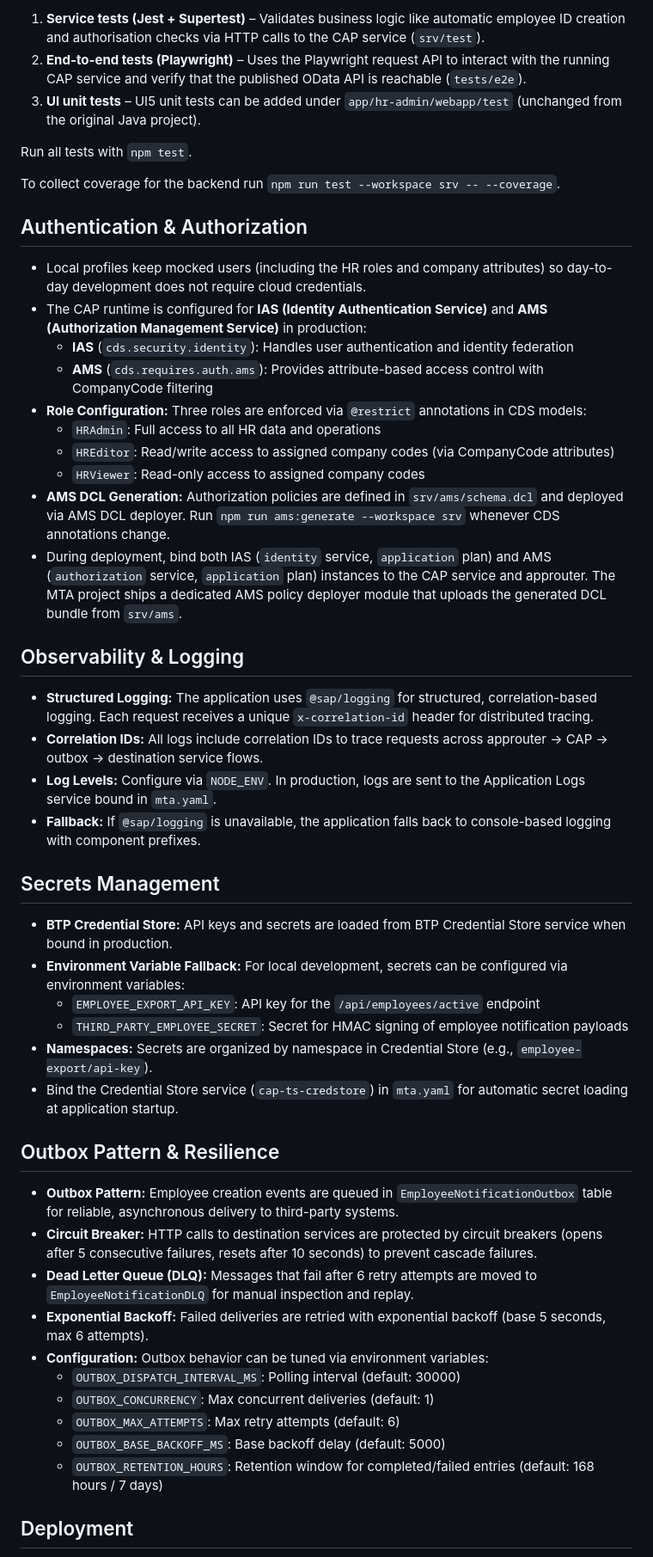
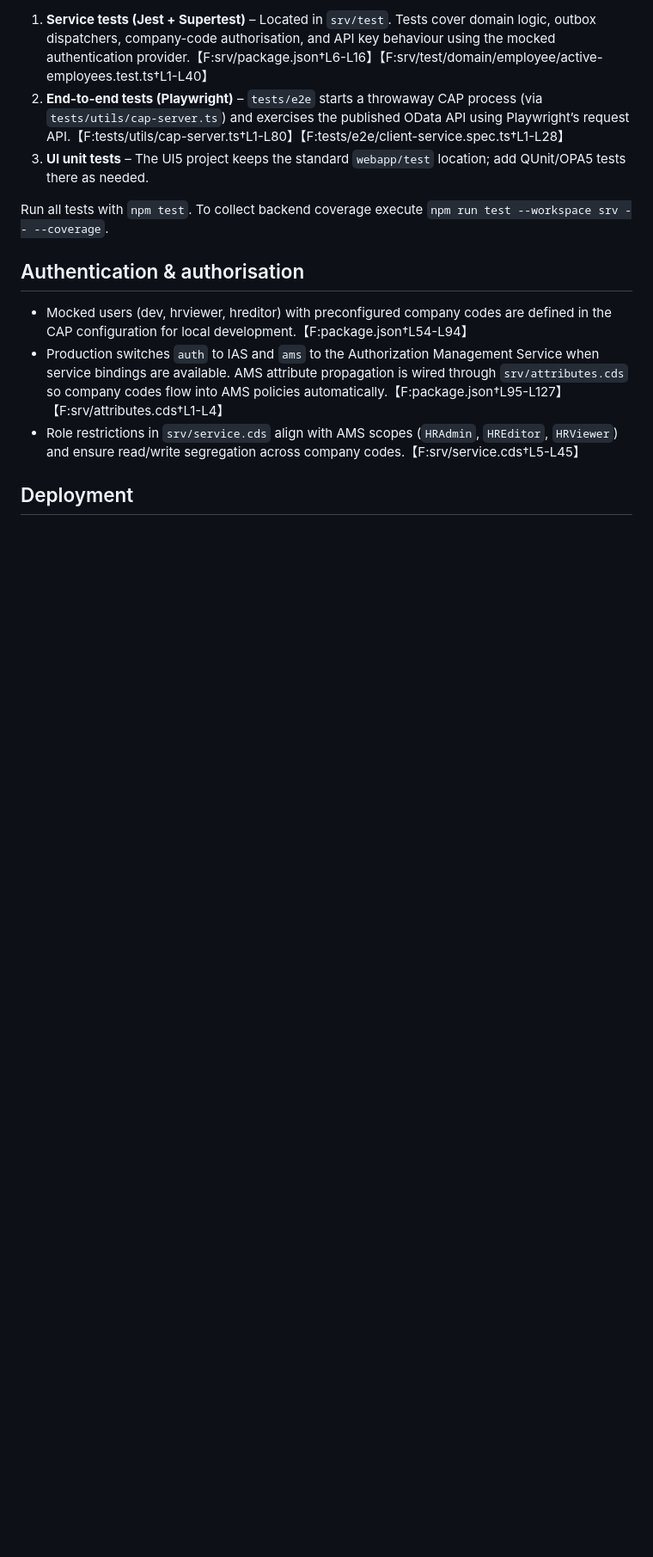
Before and after one commit to jsevenheck/cap-typescript, a Markdown page: README.md, the part around one of its changes. Shown at 86% size. GitHub-like rendering; blank space fills up the shorter version.

```diff
--- a/README.md
+++ b/README.md
@@ -55,53 +81,15 @@ The test suite is split into three layers:
 
-1. **Service tests (Jest + Supertest)** – Validates business logic like automatic employee ID creation and authorisation checks via HTTP calls to the CAP service (`srv/test`).
-2. **End-to-end tests (Playwright)** – Uses the Playwright request API to interact with the running CAP service and verify that the published OData API is reachable (`tests/e2e`).
-3. **UI unit tests** – UI5 unit tests can be added under `app/hr-admin/webapp/test` (unchanged from the original Java project).
+1. **Service tests (Jest + Supertest)** – Located in `srv/test`. Tests cover domain logic, outbox dispatchers, company-code authorisation, and API key behaviour using the mocked authentication provider.【F:srv/package.json†L6-L16】【F:srv/test/domain/employee/active-employees.test.ts†L1-L40】
+2. **End-to-end tests (Playwright)** – `tests/e2e` starts a throwaway CAP process (via `tests/utils/cap-server.ts`) and exercises the published OData API using Playwright’s request API.【F:tests/utils/cap-server.ts†L1-L80】【F:tests/e2e/client-service.spec.ts†L1-L28】
+3. **UI unit tests** – The UI5 project keeps the standard `webapp/test` location; add QUnit/OPA5 tests there as needed.
 
-Run all tests with `npm test`.
+Run all tests with `npm test`. To collect backend coverage execute `npm run test --workspace srv -- --coverage`.
 
-To collect coverage for the backend run `npm run test --workspace srv -- --coverage`.
+## Authentication & authorisation
 
-## Authentication & Authorization
-
-* Local profiles keep mocked users (including the HR roles and company attributes) so day-to-day development does not require cloud credentials.
-* The CAP runtime is configured for **IAS (Identity Authentication Service)** and **AMS (Authorization Management Service)** in production:
-  - **IAS** (`cds.security.identity`): Handles user authentication and identity federation
-  - **AMS** (`cds.requires.auth.ams`): Provides attribute-based access control with CompanyCode filtering
-* **Role Configuration:** Three roles are enforced via `@restrict` annotations in CDS models:
-  - `HRAdmin`: Full access to all HR data and operations
-  - `HREditor`: Read/write access to assigned company codes (via CompanyCode attributes)
-  - `HRViewer`: Read-only access to assigned company codes
-* **AMS DCL Generation:** Authorization policies are defined in `srv/ams/schema.dcl` and deployed via AMS DCL deployer. Run `npm run ams:generate --workspace srv` whenever CDS annotations change.
-* During deployment, bind both IAS (`identity` service, `application` plan) and AMS (`authorization` service, `application` plan) instances to the CAP service and approuter. The MTA project ships a dedicated AMS policy deployer module that uploads the generated DCL bundle from `srv/ams`.
-
-## Observability & Logging
-
-* **Structured Logging:** The application uses `@sap/logging` for structured, correlation-based logging. Each request receives a unique `x-correlation-id` header for distributed tracing.
-* **Correlation IDs:** All logs include correlation IDs to trace requests across approuter → CAP → outbox → destination service flows.
-* **Log Levels:** Configure via `NODE_ENV`. In production, logs are sent to the Application Logs service bound in `mta.yaml`.
-* **Fallback:** If `@sap/logging` is unavailable, the application falls back to console-based logging with component prefixes.
-
-## Secrets Management
-
-* **BTP Credential Store:** API keys and secrets are loaded from BTP Credential Store service when bound in production.
-* **Environment Variable Fallback:** For local development, secrets can be configured via environment variables:
-  - `EMPLOYEE_EXPORT_API_KEY`: API key for the `/api/employees/active` endpoint
-  - `THIRD_PARTY_EMPLOYEE_SECRET`: Secret for HMAC signing of employee notification payloads
-* **Namespaces:** Secrets are organized by namespace in Credential Store (e.g., `employee-export/api-key`).
-* Bind the Credential Store service (`cap-ts-credstore`) in `mta.yaml` for automatic secret loading at application startup.
-
-## Outbox Pattern & Resilience
-
-* **Outbox Pattern:** Employee creation events are queued in `EmployeeNotificationOutbox` table for reliable, asynchronous delivery to third-party systems.
-* **Circuit Breaker:** HTTP calls to destination services are protected by circuit breakers (opens after 5 consecutive failures, resets after 10 seconds) to prevent cascade failures.
-* **Dead Letter Queue (DLQ):** Messages that fail after 6 retry attempts are moved to `EmployeeNotificationDLQ` for manual inspection and replay.
-* **Exponential Backoff:** Failed deliveries are retried with exponential backoff (base 5 seconds, max 6 attempts).
-* **Configuration:** Outbox behavior can be tuned via environment variables:
-  - `OUTBOX_DISPATCH_INTERVAL_MS`: Polling interval (default: 30000)
-  - `OUTBOX_CONCURRENCY`: Max concurrent deliveries (default: 1)
-  - `OUTBOX_MAX_ATTEMPTS`: Max retry attempts (default: 6)
-  - `OUTBOX_BASE_BACKOFF_MS`: Base backoff delay (default: 5000)
-  - `OUTBOX_RETENTION_HOURS`: Retention window for completed/failed entries (default: 168 hours / 7 days)
+- Mocked users (dev, hrviewer, hreditor) with preconfigured company codes are defined in the CAP configuration for local development.【F:package.json†L54-L94】
+- Production switches `auth` to IAS and `ams` to the Authorization Management Service when service bindings are available. AMS attribute propagation is wired through `srv/attributes.cds` so company codes flow into AMS policies automatically.【F:package.json†L95-L127】【F:srv/attributes.cds†L1-L4】
+- Role restrictions in `srv/service.cds` align with AMS scopes (`HRAdmin`, `HREditor`, `HRViewer`) and ensure read/write segregation across company codes.【F:srv/service.cds†L5-L45】
 
 ## Deployment
 
```
Also changed, not shown: other parts of README.md (+75 -84 lines).
